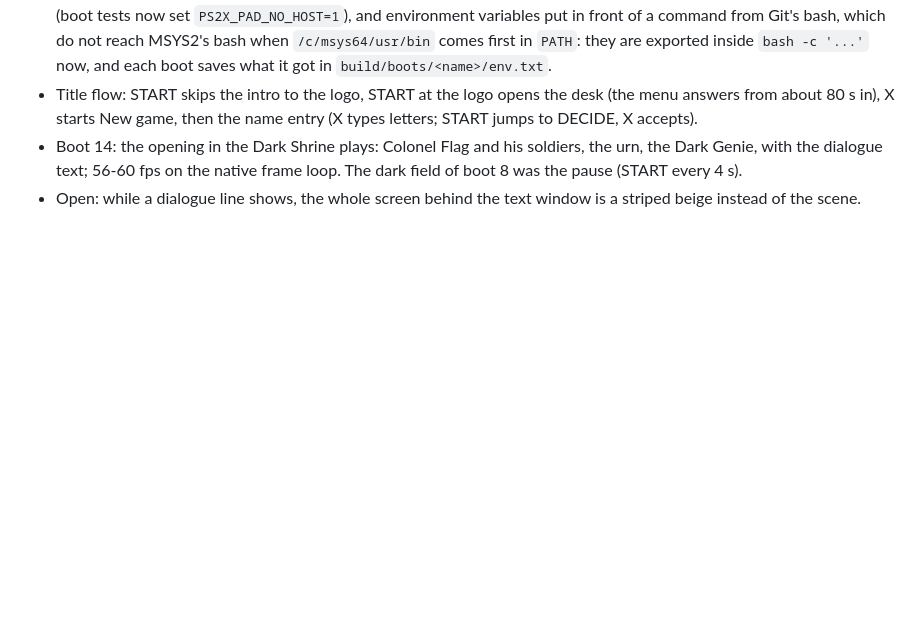
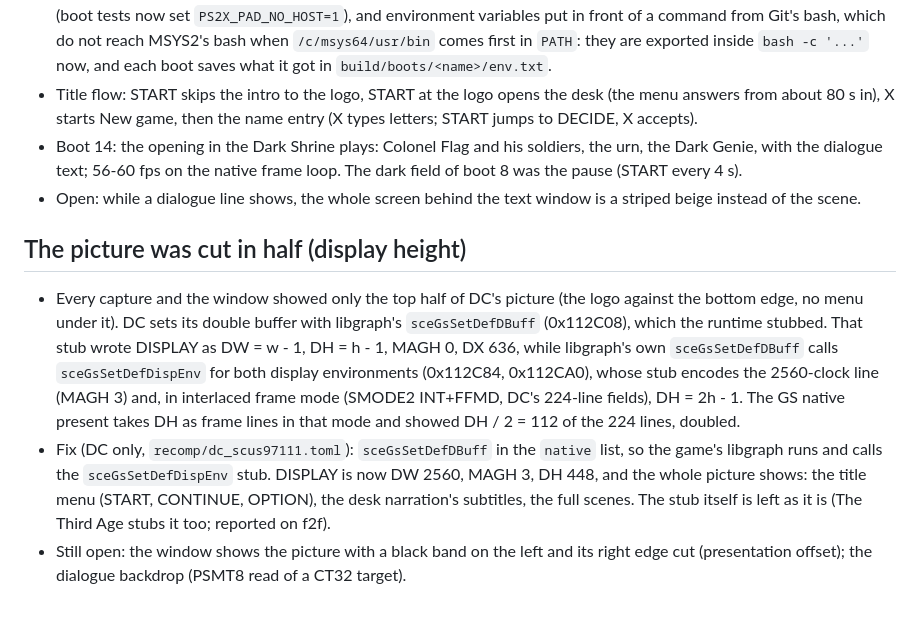
Before and after one commit to TheBozos/DC_Recomp, a Markdown page: docs/RECOMP_NOTES.md, the part around the change. GitHub-like rendering; blank space fills up the shorter version.

Commit message:
Whole picture: libgraph's sceGsSetDefDBuff runs native (its stub wrote DH h-1, the native present showed 112 of 224 lines)
Co-Authored-By: Claude Opus 5.5 <noreply@anthropic.com>

```diff
--- a/docs/RECOMP_NOTES.md
+++ b/docs/RECOMP_NOTES.md
@@ -105,3 +105,18 @@ from the ELF's own symbols.
 - Boot 14: the opening in the Dark Shrine plays: Colonel Flag and his soldiers, the urn, the Dark Genie, with the
   dialogue text; 56-60 fps on the native frame loop. The dark field of boot 8 was the pause (START every 4 s).
 - Open: while a dialogue line shows, the whole screen behind the text window is a striped beige instead of the scene.
+
+## The picture was cut in half (display height)
+
+- Every capture and the window showed only the top half of DC's picture (the logo against the bottom edge, no menu
+  under it). DC sets its double buffer with libgraph's `sceGsSetDefDBuff` (0x112C08), which the runtime stubbed. That
+  stub wrote DISPLAY as DW = w - 1, DH = h - 1, MAGH 0, DX 636, while libgraph's own `sceGsSetDefDBuff` calls
+  `sceGsSetDefDispEnv` for both display environments (0x112C84, 0x112CA0), whose stub encodes the 2560-clock line
+  (MAGH 3) and, in interlaced frame mode (SMODE2 INT+FFMD, DC's 224-line fields), DH = 2h - 1. The GS native present
+  takes DH as frame lines in that mode and showed DH / 2 = 112 of the 224 lines, doubled.
+- Fix (DC only, `recomp/dc_scus97111.toml`): `sceGsSetDefDBuff` in the `native` list, so the game's libgraph runs and
+  calls the `sceGsSetDefDispEnv` stub. DISPLAY is now DW 2560, MAGH 3, DH 448, and the whole picture shows: the title
+  menu (START, CONTINUE, OPTION), the desk narration's subtitles, the full scenes. The stub itself is left as it is
+  (The Third Age stubs it too; reported on f2f).
+- Still open: the window shows the picture with a black band on the left and its right edge cut (presentation
+  offset); the dialogue backdrop (PSMT8 read of a CT32 target).
```
Also changed, not shown: README.md (+2 -2 lines), docs/screenshots/colonel-flag.png, docs/screenshots/opening-desk.png, docs/screenshots/title-logo.png, 1 other file.
